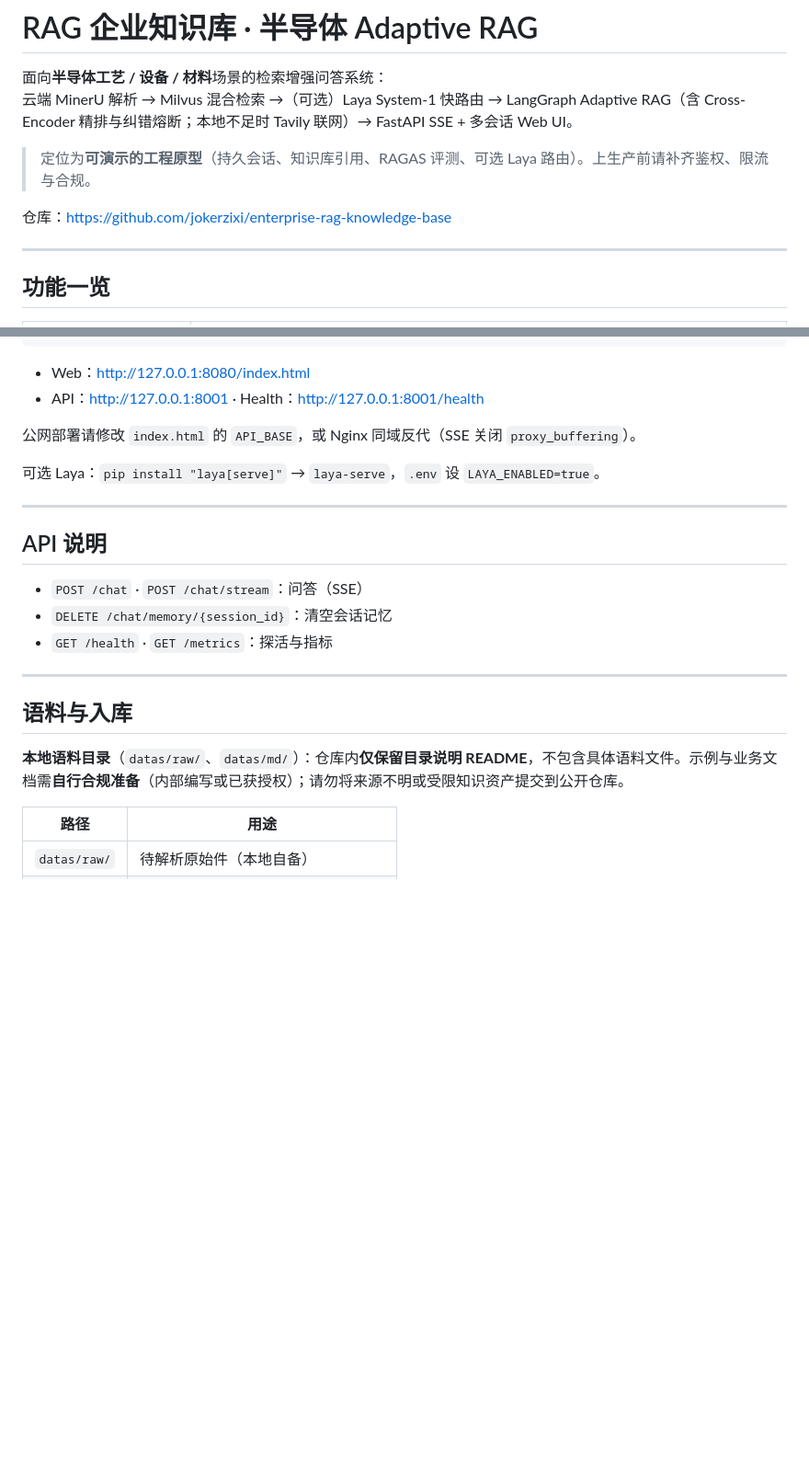
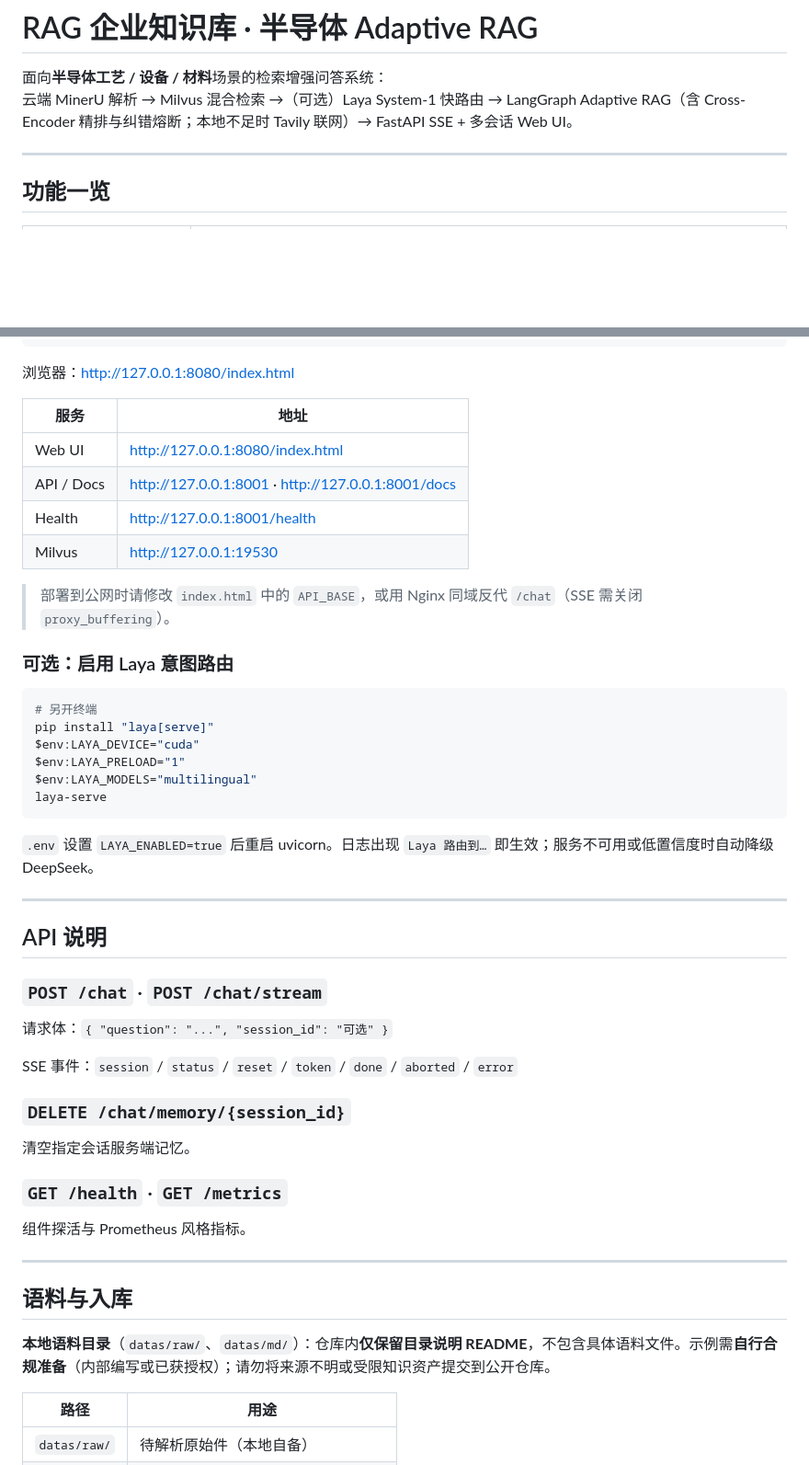
Before and after one commit to jokerzixi/enterprise-rag-knowledge-base, a Markdown page: README.md, 2 parts joined by grey strips. Shown at 92% size. Rendered like a GitHub page; blank space fills up the shorter version.

````diff
--- a/README.md
+++ b/README.md
@@ -3,9 +3,6 @@
 面向**半导体工艺 / 设备 / 材料**场景的检索增强问答系统：
 云端 MinerU 解析 → Milvus 混合检索 →（可选）Laya System-1 快路由 → LangGraph Adaptive RAG（含 Cross-Encoder 精排与纠错熔断；本地不足时 Tavily 联网）→ FastAPI SSE + 多会话 Web UI。
 
-> 定位为**可演示的工程原型**（持久会话、知识库引用、RAGAS 评测、可选 Laya 路由）。上生产前请补齐鉴权、限流与合规。
-
-仓库：<https://github.com/jokerzixi/enterprise-rag-knowledge-base>
 
 ---
 
@@ -177,26 +154,53 @@ uvicorn main:app --host 127.0.0.1 --port 8001
 python -m http.server 8080
 ```
 
-- Web：http://127.0.0.1:8080/index.html
-- API：http://127.0.0.1:8001 · Health：http://127.0.0.1:8001/health
+浏览器：<http://127.0.0.1:8080/index.html>
 
-公网部署请修改 `index.html` 的 `API_BASE`，或 Nginx 同域反代（SSE 关闭 `proxy_buffering`）。
+| 服务 | 地址 |
+|------|------|
+| Web UI | http://127.0.0.1:8080/index.html |
+| API / Docs | http://127.0.0.1:8001 · http://127.0.0.1:8001/docs |
+| Health | http://127.0.0.1:8001/health |
+| Milvus | http://127.0.0.1:19530 |
 
-可选 Laya：`pip install "laya[serve]"` → `laya-serve`，`.env` 设 `LAYA_ENABLED=true`。
+> 部署到公网时请修改 `index.html` 中的 `API_BASE`，或用 Nginx 同域反代 `/chat`（SSE 需关闭 `proxy_buffering`）。
+
+### 可选：启用 Laya 意图路由
+
+```powershell
+# 另开终端
+pip install "laya[serve]"
+$env:LAYA_DEVICE="cuda"
+$env:LAYA_PRELOAD="1"
+$env:LAYA_MODELS="multilingual"
+laya-serve
+```
+
+`.env` 设置 `LAYA_ENABLED=true` 后重启 uvicorn。日志出现 `Laya 路由到…` 即生效；服务不可用或低置信度时自动降级 DeepSeek。
 
 ---
 
 ## API 说明
 
-- `POST /chat` · `POST /chat/stream`：问答（SSE）
-- `DELETE /chat/memory/{session_id}`：清空会话记忆
-- `GET /health` · `GET /metrics`：探活与指标
+### `POST /chat` · `POST /chat/stream`
+
+请求体：`{ "question": "...", "session_id": "可选" }`
+
+SSE 事件：`session` / `status` / `reset` / `token` / `done` / `aborted` / `error`
+
+### `DELETE /chat/memory/{session_id}`
+
+清空指定会话服务端记忆。
+
+### `GET /health` · `GET /metrics`
+
+组件探活与 Prometheus 风格指标。
 
 ---
 
 ## 语料与入库
 
-**本地语料目录**（`datas/raw/`、`datas/md/`）：仓库内**仅保留目录说明 README**，不包含具体语料文件。示例与业务文档需**自行合规准备**（内部编写或已获授权）；请勿将来源不明或受限知识资产提交到公开仓库。
+**本地语料目录**（`datas/raw/`、`datas/md/`）：仓库内**仅保留目录说明 README**，不包含具体语料文件。示例需**自行合规准备**（内部编写或已获授权）；请勿将来源不明或受限知识资产提交到公开仓库。
 
 | 路径 | 用途 |
 |------|------|
````
Also changed, not shown: other parts of README.md (+31 -55 lines).
